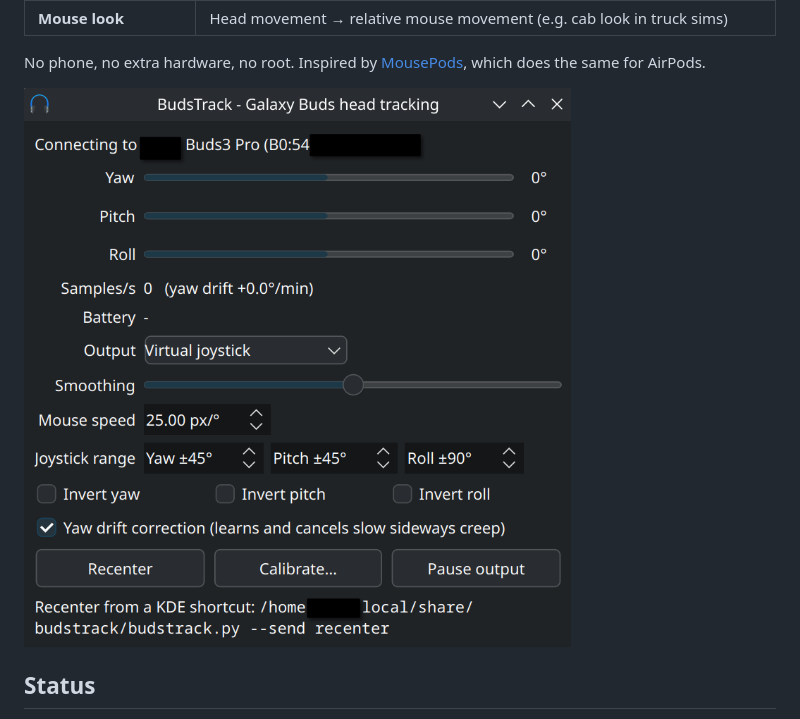
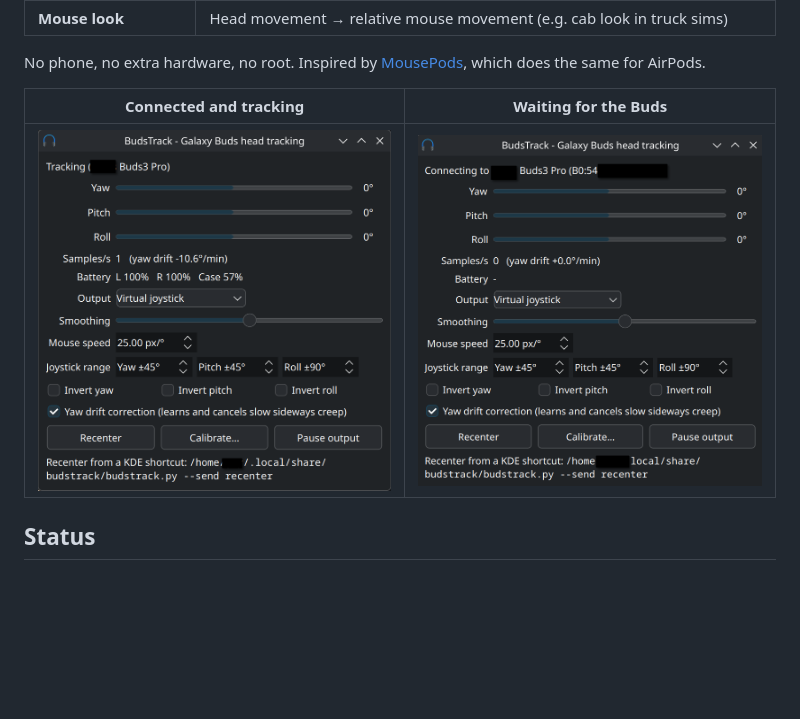
Before and after one commit to JadedJak/budstrack, a Markdown page: README.md, the part around the change. Rendered like a GitHub page; pictures changed too: docs/screenshot-connected.png (added); blank space fills up the shorter version.

Commit message:
Add screenshot with the Buds connected
Co-Authored-By: Claude Opus 5.5 <noreply@anthropic.com>

```diff
--- a/README.md
+++ b/README.md
@@ -15,7 +15,9 @@ earbud orientation into head yaw / pitch / roll, and sends it to games as:
 No phone, no extra hardware, no root. Inspired by
 [MousePods](https://github.com/starman-tech/mousepods), which does the same for AirPods.
 
-![BudsTrack window](docs/screenshot.png)
+| Connected and tracking | Waiting for the Buds |
+|---|---|
+| ![BudsTrack tracking](docs/screenshot-connected.png) | ![BudsTrack connecting](docs/screenshot.png) |
 
 ## Status
 
```
